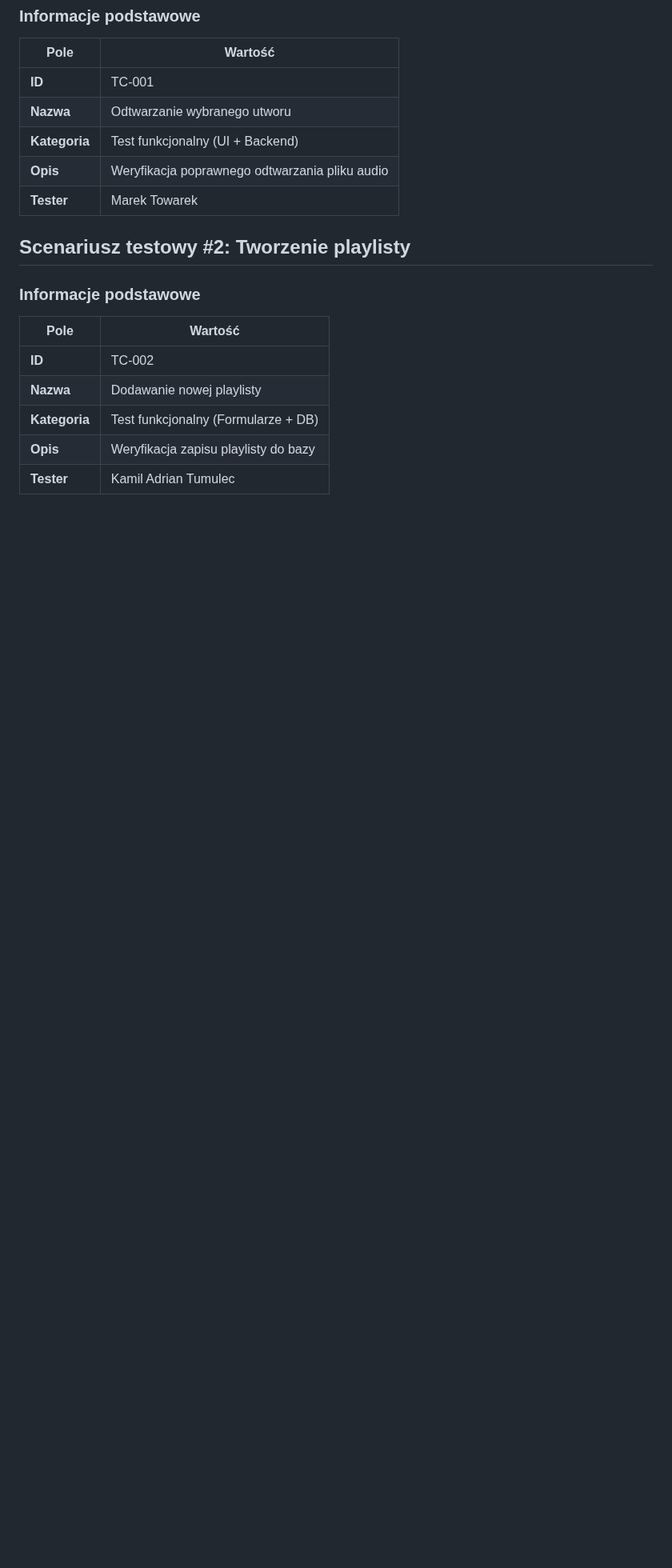
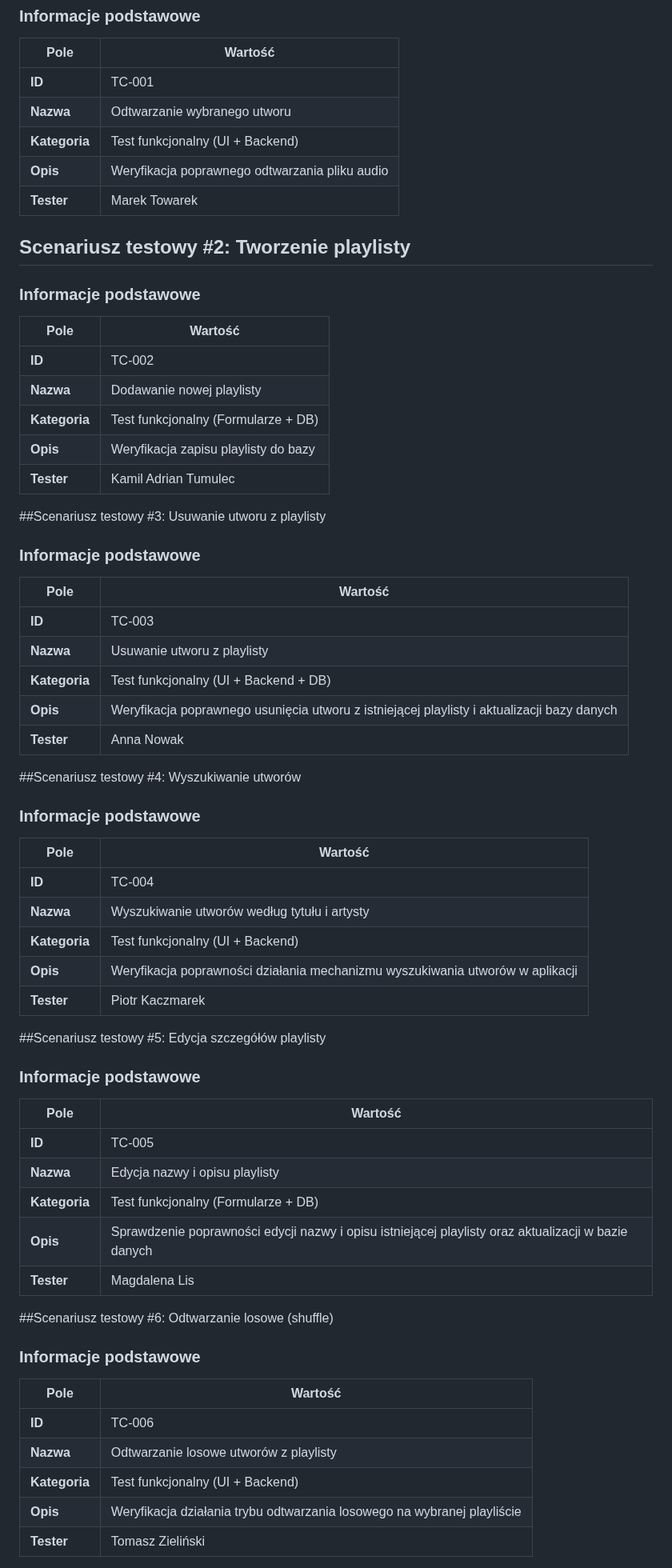
Before and after one commit to Piotrosky/yfitsop, a Markdown page: Dokumentacja_projektu_zaliczeniowego.md, the part around one of its changes. Shown at 80% size. GitHub-like rendering; blank space fills up the shorter version.

```diff
--- a/Dokumentacja_projektu_zaliczeniowego.md
+++ b/Dokumentacja_projektu_zaliczeniowego.md
@@ -247,3 +247,58 @@ Plan reakcji w przypadku wystąpienia opóźnień w harmonogramie – dodatkowe
 | **Opis** | Weryfikacja zapisu playlisty do bazy |
 | **Tester** | Kamil Adrian Tumulec |
 
+##Scenariusz testowy #3: Usuwanie utworu z playlisty
+
+### Informacje podstawowe
+| Pole          | Wartość                                                                                    |
+| ------------- | ------------------------------------------------------------------------------------------ |
+| **ID**        | TC-003                                                                                     |
+| **Nazwa**     | Usuwanie utworu z playlisty                                                                |
+| **Kategoria** | Test funkcjonalny (UI + Backend + DB)                                                      |
+| **Opis**      | Weryfikacja poprawnego usunięcia utworu z istniejącej playlisty i aktualizacji bazy danych |
+| **Tester**    | Anna Nowak                                                                                 |
+
+
+
+##Scenariusz testowy #4: Wyszukiwanie utworów
+
+### Informacje podstawowe
+| Pole          | Wartość                                                                       |
+| ------------- | ----------------------------------------------------------------------------- |
+| **ID**        | TC-004                                                                        |
+| **Nazwa**     | Wyszukiwanie utworów według tytułu i artysty                                  |
+| **Kategoria** | Test funkcjonalny (UI + Backend)                                              |
+| **Opis**      | Weryfikacja poprawności działania mechanizmu wyszukiwania utworów w aplikacji |
+| **Tester**    | Piotr Kaczmarek                                                               |
+
+
+
+##Scenariusz testowy #5: Edycja szczegółów playlisty
+
+### Informacje podstawowe
+| Pole          | Wartość                                                                                             |
+| ------------- | --------------------------------------------------------------------------------------------------- |
+| **ID**        | TC-005                                                                                              |
+| **Nazwa**     | Edycja nazwy i opisu playlisty                                                                      |
+| **Kategoria** | Test funkcjonalny (Formularze + DB)                                                                 |
+| **Opis**      | Sprawdzenie poprawności edycji nazwy i opisu istniejącej playlisty oraz aktualizacji w bazie danych |
+| **Tester**    | Magdalena Lis                                                                                       |
+
+
+
+
+
+##Scenariusz testowy #6: Odtwarzanie losowe (shuffle)
+
+### Informacje podstawowe
+| Pole          | Wartość                                                                 |
+| ------------- | ----------------------------------------------------------------------- |
+| **ID**        | TC-006                                                                  |
+| **Nazwa**     | Odtwarzanie losowe utworów z playlisty                                  |
+| **Kategoria** | Test funkcjonalny (UI + Backend)                                        |
+| **Opis**      | Weryfikacja działania trybu odtwarzania losowego na wybranej playliście |
+| **Tester**    | Tomasz Zieliński                                                        |
+
+
+
+
```
Also changed, not shown: other parts of Dokumentacja_projektu_zaliczeniowego.md (+12 -0 lines).
